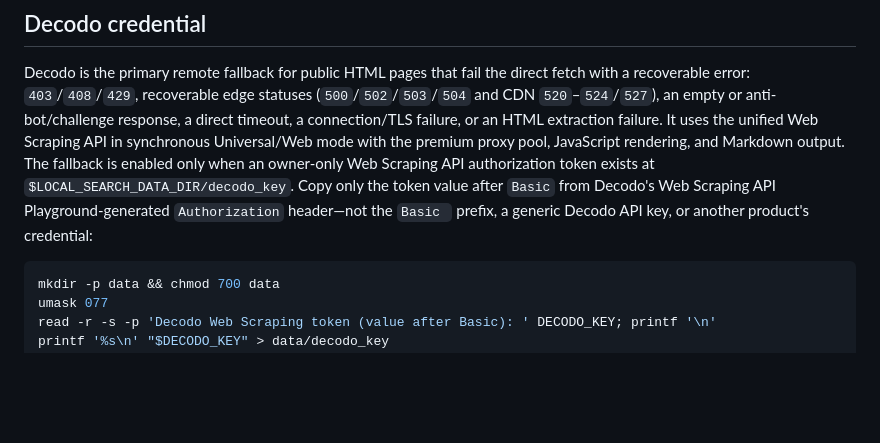
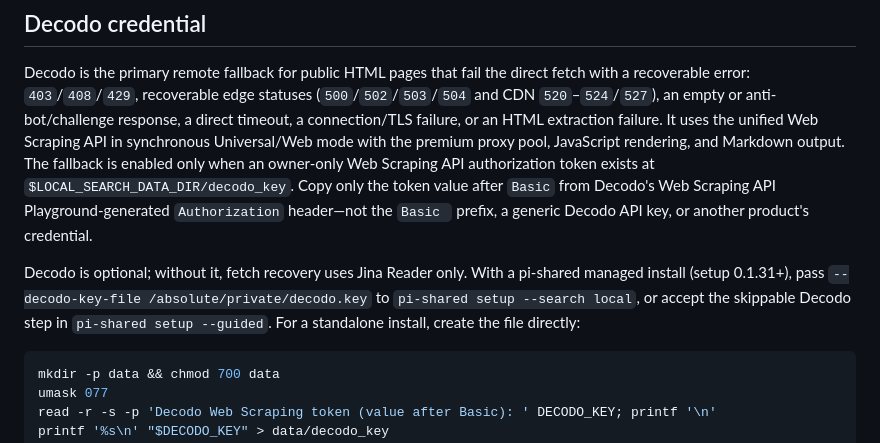
Before and after one commit to GeorgeTheo99/local_web_search, a Markdown page: README.md, the part around the change. GitHub-like rendering; blank space fills up the shorter version.

Commit message:
Document optional Decodo provisioning through pi-shared setup

````diff
--- a/README.md
+++ b/README.md
@@ -159,7 +159,13 @@ Markdown output. The fallback is enabled only when an owner-only Web Scraping
 API authorization token exists at `$LOCAL_SEARCH_DATA_DIR/decodo_key`. Copy
 only the token value after `Basic` from Decodo's Web Scraping API
 Playground-generated `Authorization` header—not the `Basic ` prefix, a generic
-Decodo API key, or another product's credential:
+Decodo API key, or another product's credential.
+
+Decodo is optional; without it, fetch recovery uses Jina Reader only. With a
+pi-shared managed install (setup 0.1.31+), pass
+`--decodo-key-file /absolute/private/decodo.key` to `pi-shared setup --search local`,
+or accept the skippable Decodo step in `pi-shared setup --guided`. For a standalone
+install, create the file directly:
 
 ```bash
 mkdir -p data && chmod 700 data
````
